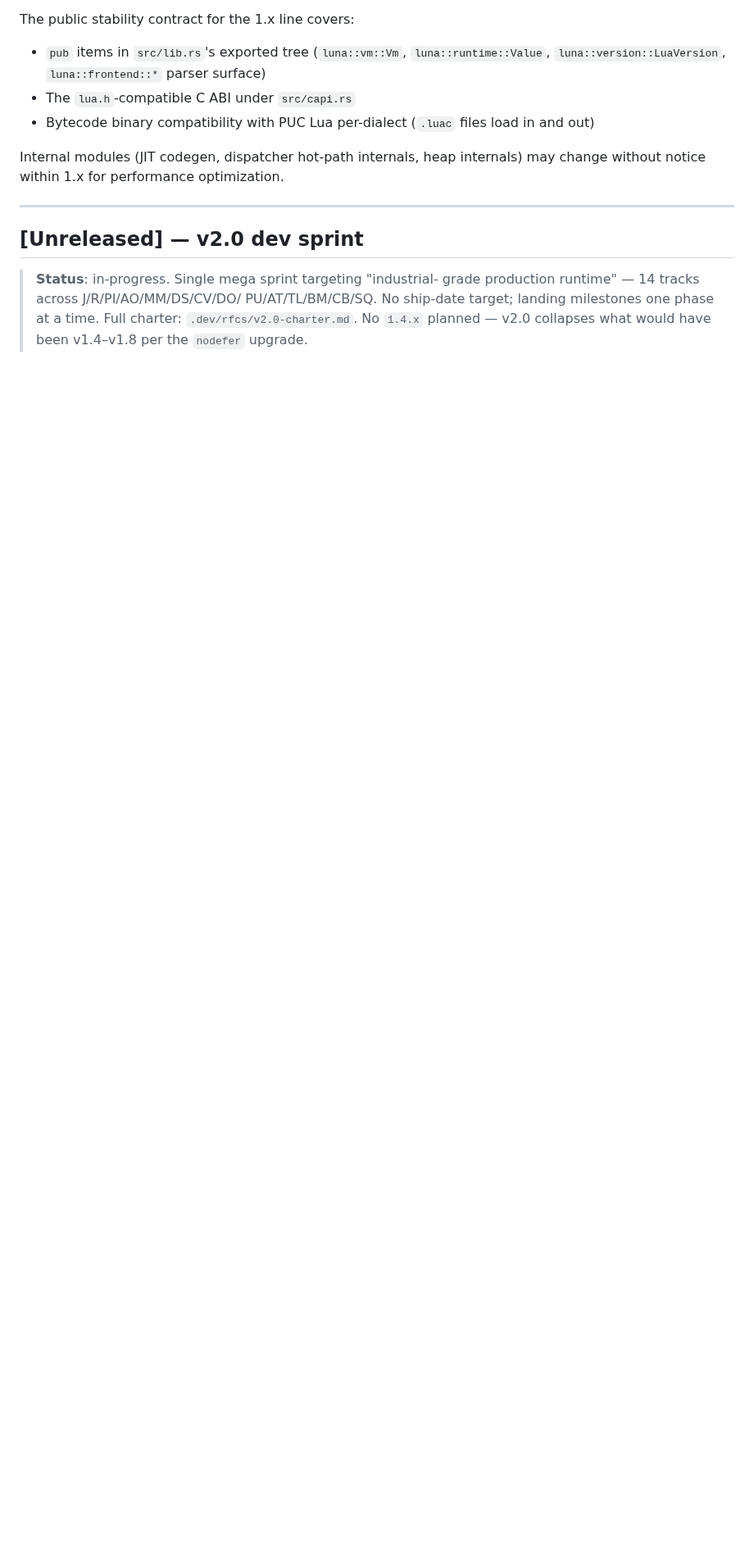
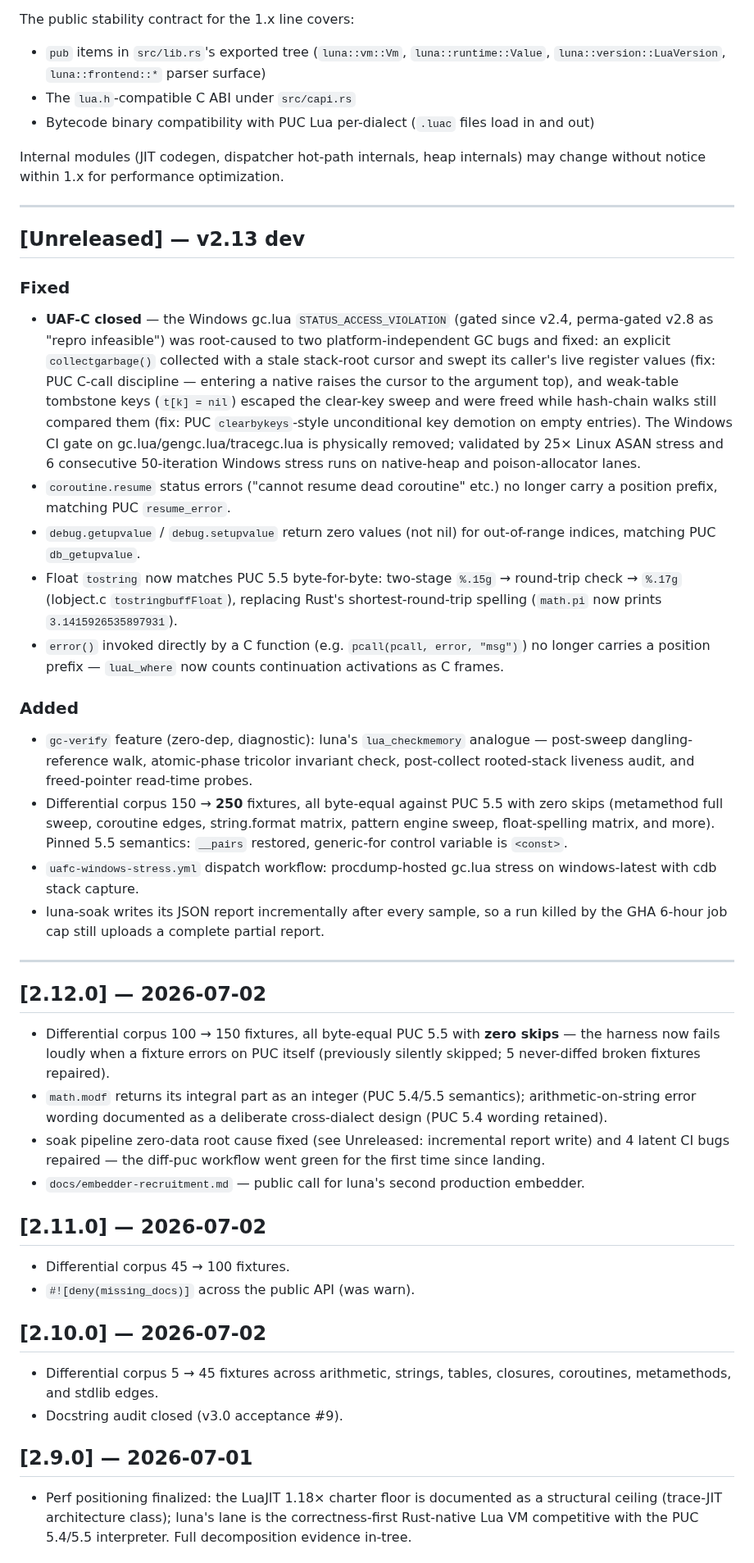
Before and after one commit to goliajp/luna, a Markdown page: CHANGELOG.md, the part around one of its changes. Shown at 82% size. Rendered like a GitHub page; blank space fills up the shorter version.

Commit message:
v2.13 docs: backfill CHANGELOG for the 2.x line (2.1.0 - 2.12.0)
The changelog had stalled at an in-progress v2.0-sprint section
while twelve 2.x releases shipped. The stale section is re-headed
as the [2.1.0] entry (the v2.0 mega sprint shipped as 2.1.0, 235
commits), condensed per-release entries are added for 2.2.0
through 2.12.0 sourced from their GH release notes, and a fresh
[Unreleased] section records the v2.13 work landed so far (UAF-C
root-cause fixes, gc-verify feature, corpus 250, PUC 5.5 float
spelling parity, luaL_where C-activation fix, soak incremental
write).

Co-Authored-By: Claude Fable 5 <noreply@anthropic.com>

```diff
--- a/CHANGELOG.md
+++ b/CHANGELOG.md
@@ -19,11 +19,85 @@ optimization.
 
 ---
 
-## [Unreleased] — v2.0 dev sprint
+## [Unreleased] — v2.13 dev
 
-> **Status**: in-progress. Single mega sprint targeting "industrial-
-> grade production runtime" — 14 tracks across J/R/PI/AO/MM/DS/CV/DO/
-> PU/AT/TL/BM/CB/SQ. No ship-date target; landing milestones one
-> phase at a time. Full charter: `.dev/rfcs/v2.0-charter.md`.
-> No `1.4.x` planned — v2.0 collapses what would have been v1.4–v1.8
-> per the `nodefer` upgrade.
+### Fixed
+- **UAF-C closed** — the Windows gc.lua `STATUS_ACCESS_VIOLATION`
+  (gated since v2.4, perma-gated v2.8 as "repro infeasible") was
+  root-caused to two platform-independent GC bugs and fixed:
+  an explicit `collectgarbage()` collected with a stale stack-root
+  cursor and swept its caller's live register values (fix: PUC
+  C-call discipline — entering a native raises the cursor to the
+  argument top), and weak-table tombstone keys (`t[k] = nil`)
+  escaped the clear-key sweep and were freed while hash-chain walks
+  still compared them (fix: PUC `clearbykeys`-style unconditional
+  key demotion on empty entries). The Windows CI gate on
+  gc.lua/gengc.lua/tracegc.lua is physically removed; validated by
+  25× Linux ASAN stress and 6 consecutive 50-iteration Windows
+  stress runs on native-heap and poison-allocator lanes.
+- `coroutine.resume` status errors ("cannot resume dead coroutine"
+  etc.) no longer carry a position prefix, matching PUC
+  `resume_error`.
+- `debug.getupvalue` / `debug.setupvalue` return zero values (not
+  nil) for out-of-range indices, matching PUC `db_getupvalue`.
+- Float `tostring` now matches PUC 5.5 byte-for-byte: two-stage
+  `%.15g` → round-trip check → `%.17g` (lobject.c
+  `tostringbuffFloat`), replacing Rust's shortest-round-trip
+  spelling (`math.pi` now prints `3.1415926535897931`).
+- `error()` invoked directly by a C function (e.g.
+  `pcall(pcall, error, "msg")`) no longer carries a position
+  prefix — `luaL_where` now counts continuation activations as C
+  frames.
+
+### Added
+- `gc-verify` feature (zero-dep, diagnostic): luna's
+  `lua_checkmemory` analogue — post-sweep dangling-reference walk,
+  atomic-phase tricolor invariant check, post-collect rooted-stack
+  liveness audit, and freed-pointer read-time probes.
+- Differential corpus 150 → **250** fixtures, all byte-equal
+  against PUC 5.5 with zero skips (metamethod full sweep, coroutine
+  edges, string.format matrix, pattern engine sweep, float-spelling
+  matrix, and more). Pinned 5.5 semantics: `__pairs` restored,
+  generic-for control variable is `<const>`.
+- `uafc-windows-stress.yml` dispatch workflow: procdump-hosted
+  gc.lua stress on windows-latest with cdb stack capture.
+- luna-soak writes its JSON report incrementally after every
+  sample, so a run killed by the GHA 6-hour job cap still uploads
+  a complete partial report.
+
+---
+
+## [2.12.0] — 2026-07-02
+
+- Differential corpus 100 → 150 fixtures, all byte-equal PUC 5.5
+  with **zero skips** — the harness now fails loudly when a fixture
+  errors on PUC itself (previously silently skipped; 5 never-diffed
+  broken fixtures repaired).
+- `math.modf` returns its integral part as an integer (PUC
+  5.4/5.5 semantics); arithmetic-on-string error wording documented
+  as a deliberate cross-dialect design (PUC 5.4 wording retained).
+- soak pipeline zero-data root cause fixed (see Unreleased:
+  incremental report write) and 4 latent CI bugs repaired — the
+  diff-puc workflow went green for the first time since landing.
+- `docs/embedder-recruitment.md` — public call for luna's second
+  production embedder.
+
+## [2.11.0] — 2026-07-02
+
+- Differential corpus 45 → 100 fixtures.
+- `#![deny(missing_docs)]` across the public API (was warn).
+
+## [2.10.0] — 2026-07-02
+
+- Differential corpus 5 → 45 fixtures across arithmetic, strings,
+  tables, closures, coroutines, metamethods, and stdlib edges.
+- Docstring audit closed (v3.0 acceptance #9).
+
+## [2.9.0] — 2026-07-01
+
+- Perf positioning finalized: the LuaJIT 1.18× charter floor is
+  documented as a structural ceiling (trace-JIT architecture
+  class); luna's lane is the correctness-first Rust-native Lua VM
+  competitive with the PUC 5.4/5.5 interpreter. Full decomposition
+  evidence in-tree.
+
```
Also changed, not shown: other parts of CHANGELOG.md (+64 -0 lines).
